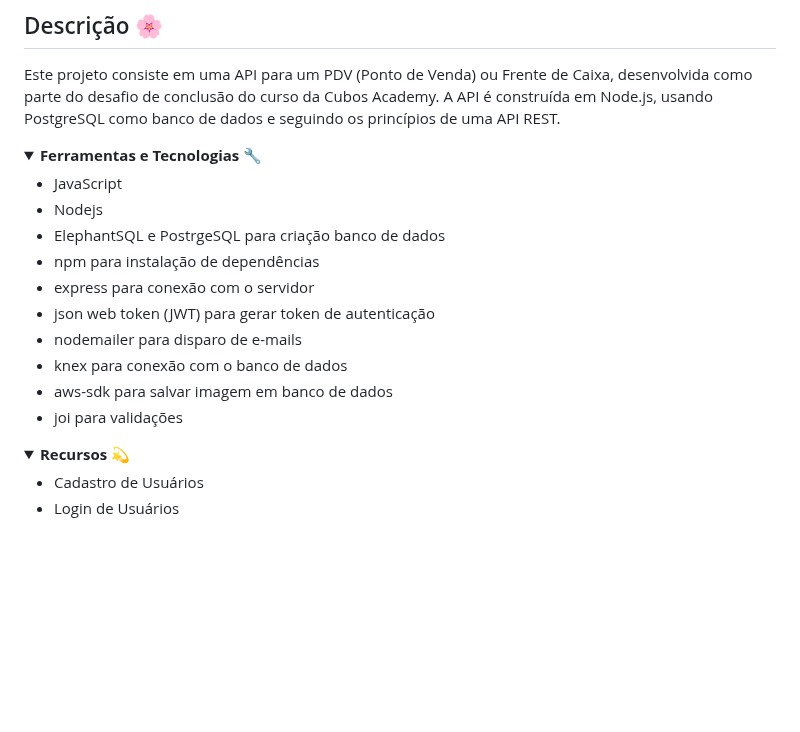
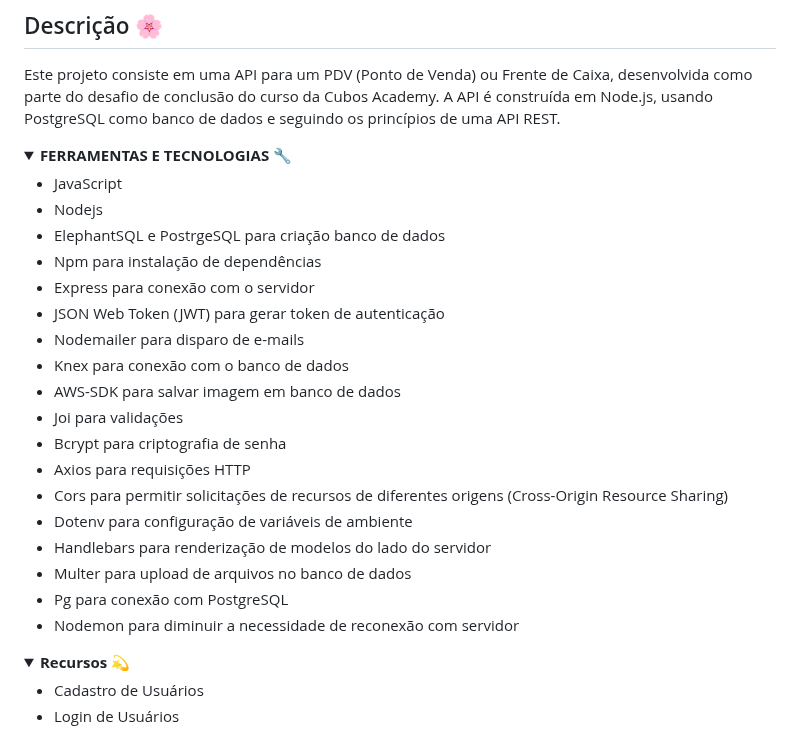
Before and after one commit to brusoncini/pdv-fabric, a Markdown page: README.md, the part around the change. Drawn GitHub-style; folded sections open; blank space fills up the shorter version.

```diff
--- a/README.md
+++ b/README.md
@@ -7,18 +7,27 @@
 Este projeto consiste em uma API para um PDV (Ponto de Venda) ou Frente de Caixa, desenvolvida como parte do desafio de conclusão do curso da Cubos Academy. A API é construída em Node.js, usando PostgreSQL como banco de dados e seguindo os princípios de uma API REST.
 
 <details>
-<summary><b>Ferramentas e Tecnologias 🔧</b></summary>
+<summary><b>FERRAMENTAS E TECNOLOGIAS 🔧</b></summary>
 
 - JavaScript
 - Nodejs
 - ElephantSQL e PostrgeSQL para criação banco de dados
-- npm para instalação de dependências
-- express para conexão com o servidor
-- json web token (JWT) para gerar token de autenticação
-- nodemailer para disparo de e-mails
-- knex para conexão com o banco de dados
-- aws-sdk para salvar imagem em banco de dados
-- joi para validações
+- Npm para instalação de dependências
+- Express para conexão com o servidor
+- JSON Web Token (JWT) para gerar token de autenticação
+- Nodemailer para disparo de e-mails
+- Knex para conexão com o banco de dados
+- AWS-SDK para salvar imagem em banco de dados
+- Joi para validações
+- Bcrypt para criptografia de senha
+- Axios para requisições HTTP
+- Cors para permitir solicitações de recursos de diferentes origens (Cross-Origin Resource Sharing)
+- Dotenv para configuração de variáveis de ambiente
+- Handlebars para renderização de modelos do lado do servidor
+- Multer para upload de arquivos no banco de dados
+- Pg para conexão com PostgreSQL
+- Nodemon para diminuir a necessidade de reconexão com servidor
+
 </details>
 
 <details>
```
